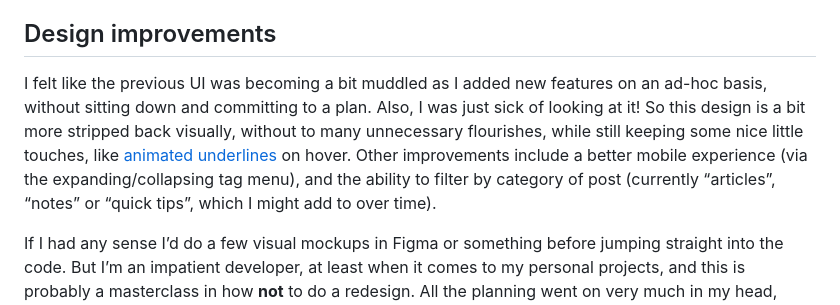
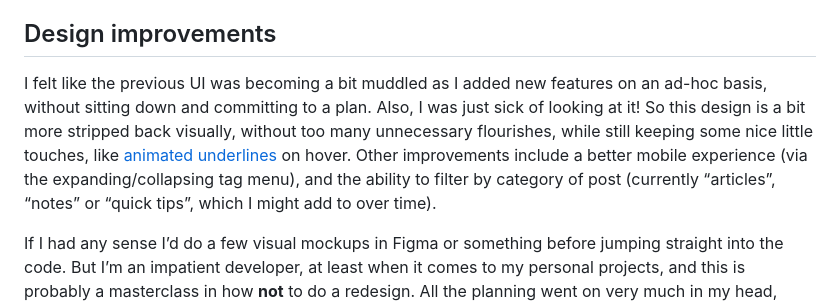
Before and after one commit to mbarker84/css-irl-eleventy, a Markdown page: src/posts/a-quick-website-redesign.md, the part around the change. Rendered like a GitHub page.

Commit message:
Typos fix

```diff
--- a/src/posts/a-quick-website-redesign.md
+++ b/src/posts/a-quick-website-redesign.md
@@ -8,7 +8,7 @@ In my [2023 review](/2022-in-review/) I mentioned that I wanted to give this sit
 
 ## Design improvements
 
-I felt like the previous UI was becoming a bit muddled as I added new features on an ad-hoc basis, without sitting down and committing to a plan. Also, I was just sick of looking at it! So this design is a bit more stripped back visually, without to many unnecessary flourishes, while still keeping some nice little touches, like [animated underlines](/animating-underlines/) on hover. Other improvements include a better mobile experience (via the expanding/collapsing tag menu), and the ability to filter by category of post (currently “articles”, “notes” or “quick tips”, which I might add to over time).
+I felt like the previous UI was becoming a bit muddled as I added new features on an ad-hoc basis, without sitting down and committing to a plan. Also, I was just sick of looking at it! So this design is a bit more stripped back visually, without too many unnecessary flourishes, while still keeping some nice little touches, like [animated underlines](/animating-underlines/) on hover. Other improvements include a better mobile experience (via the expanding/collapsing tag menu), and the ability to filter by category of post (currently “articles”, “notes” or “quick tips”, which I might add to over time).
 
 If I had any sense I’d do a few visual mockups in Figma or something before jumping straight into the code. But I’m an impatient developer, at least when it comes to my personal projects, and this is probably a masterclass in how **not** to do a redesign. All the planning went on very much in my head, supplemented by short, handwritten to-do list. Analogue, baby!
 
```
